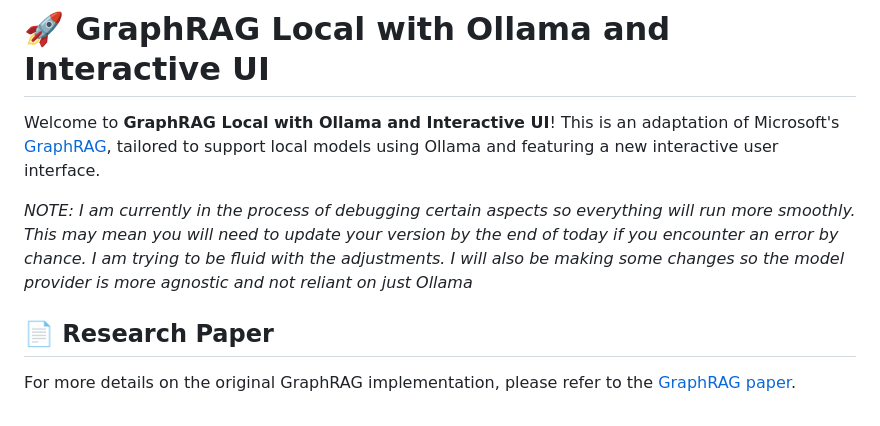
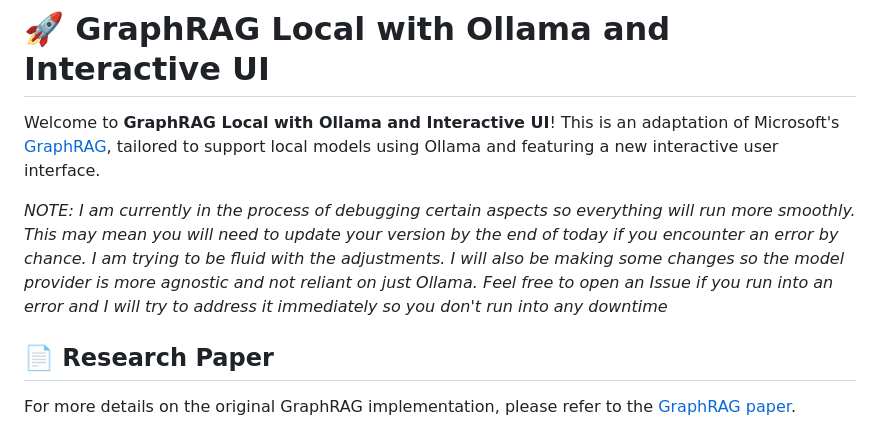
Before and after one commit to severian42/GraphRAG-Local-UI, a Markdown page: README.md, the part around the change. Drawn GitHub-style.

```diff
--- a/README.md
+++ b/README.md
@@ -2,7 +2,7 @@
 
 Welcome to **GraphRAG Local with Ollama and Interactive UI**! This is an adaptation of Microsoft's [GraphRAG](https://github.com/microsoft/graphrag), tailored to support local models using Ollama and featuring a new interactive user interface.
 
-*NOTE: I am currently in the process of debugging certain aspects so everything will run more smoothly. This may mean you will need to update your version by the end of today if you encounter an error by chance. I am trying to be fluid with the adjustments. I will also be making some changes so the model provider is more agnostic and not reliant on just Ollama*
+*NOTE: I am currently in the process of debugging certain aspects so everything will run more smoothly. This may mean you will need to update your version by the end of today if you encounter an error by chance. I am trying to be fluid with the adjustments. I will also be making some changes so the model provider is more agnostic and not reliant on just Ollama. Feel free to open an Issue if you run into an error and I will try to address it immediately so you don't run into any downtime*
 
 ## 📄 Research Paper
 
```
